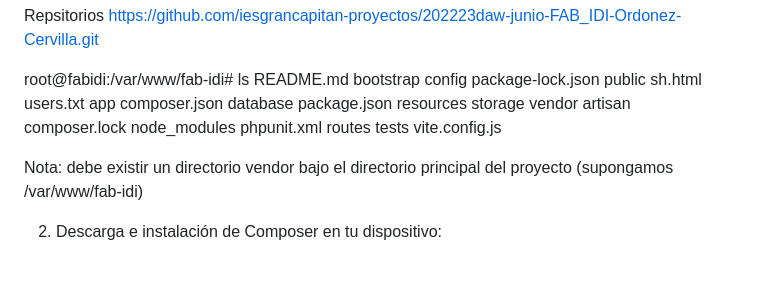
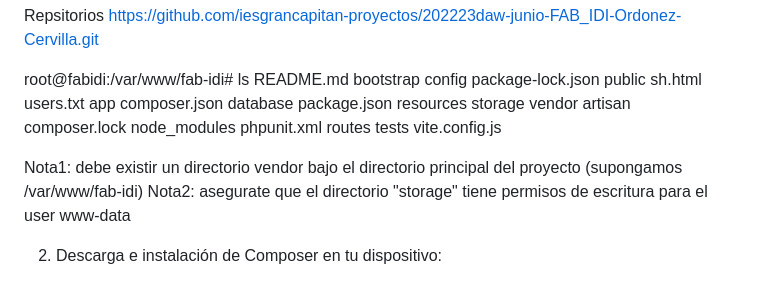
Before and after one commit to iesgrancapitan-proyectos/202223daw-junio-FAB_IDI-Ordono-Cervilla, a Markdown page: README.md, the part around the change. GitHub-like rendering.

```diff
--- a/README.md
+++ b/README.md
@@ -15,7 +15,8 @@ README.md  bootstrap      config        package-lock.json  public     sh.html  u
 app        composer.json  database      package.json       resources  storage  vendor
 artisan    composer.lock  node_modules  phpunit.xml        routes     tests    vite.config.js
 
-   Nota: debe existir un directorio vendor bajo el directorio principal del proyecto (supongamos /var/www/fab-idi)
+   Nota1: debe existir un directorio vendor bajo el directorio principal del proyecto (supongamos /var/www/fab-idi)
+   Nota2: asegurate que el directorio "storage" tiene permisos de escritura para el user  www-data
 
 2.  Descarga e instalación de Composer en tu dispositivo:
 
```
